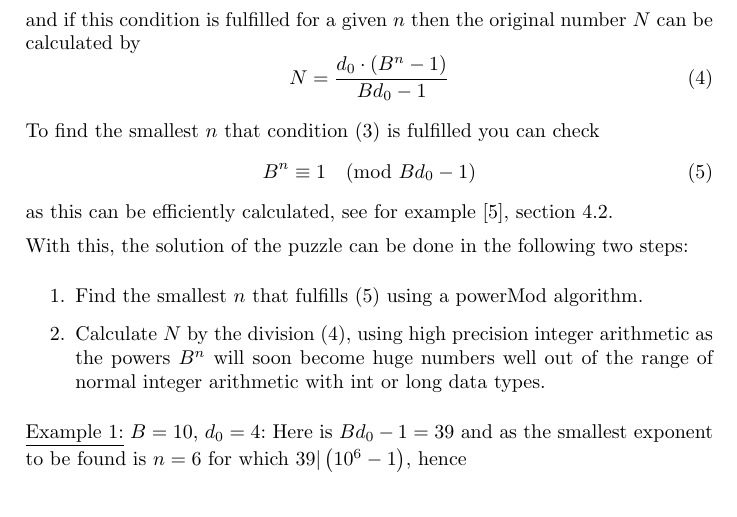
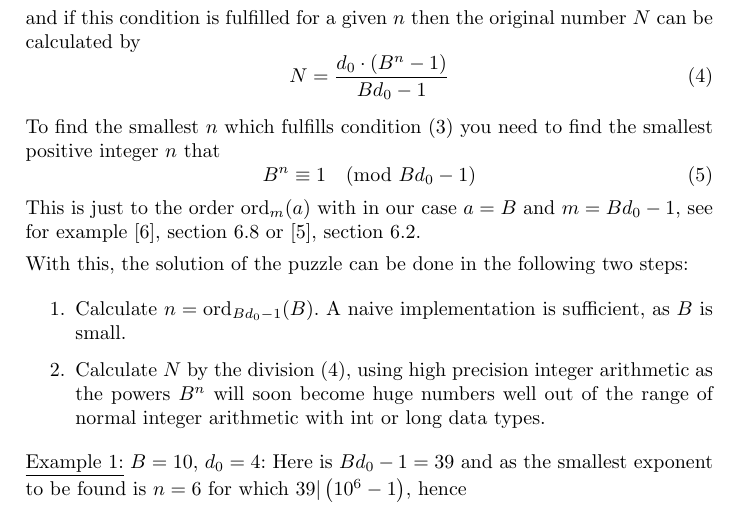
Before and after one commit to MTitz/NumberTheory, a LaTeX document (Java/puzzle_notes.ltx): part of page 5 of 15, cut so that both start at the same text. Compiled offline with pdfLaTeX.

Commit message:
Use notion of order of an integer modulo m for solution of micropuzzle 5

```diff
--- a/Java/puzzle_notes.ltx
+++ b/Java/puzzle_notes.ltx
@@ -1,5 +1,6 @@
 \documentclass[a4paper,10pt]{article}
 \usepackage[utf8]{inputenc}
+\usepackage{amsmath}
 \usepackage{amssymb}
 \usepackage{longtable}
 %\pagestyle{empty}
@@ -12,6 +13,8 @@
 
 \setlength{\parindent}{0pt}
 \setlength{\parskip}{5pt plus 2pt minus 1pt}
+
+\DeclareMathOperator*{\ord}{ord}
 
 \hyphenation{theory}
 
@@ -188,16 +191,15 @@ and if this condition is fulfilled for a given $n$ then the original number $N$
 N = \frac{d_0\cdot\left(B^n-1\right)}{B d_0-1}
 \end{equation}
 
-To find the smallest $n$ that condition (\ref{divCond}) is fulfilled you can check
+To find the smallest $n$ which fulfills condition (\ref{divCond}) you need to find the smallest positive integer $n$ that
 \begin{equation} \label{modCond}
 B^n \equiv 1 \pmod{B d_0 -1}
 \end{equation}
-as this can be efficiently calculated, see for example \cite{Giblin}, section 4.2.
+This is just to the order $\ord_m(a)$ with in our case $a = B$ and $m = B d_0 -1$, see for example \cite{HardyWright}, section 6.8 or \cite{Giblin}, section 6.2.
 
 With this, the solution of the puzzle can be done in the following two steps:
-
 \begin{enumerate}
-\item Find the smallest $n$ that fulfills (\ref{modCond}) using a powerMod algorithm.
+\item Calculate $n = \ord_{Bd_0-1}(B)$. A naive implementation is sufficient, as $B$ is small.
 \item Calculate $N$ by the division (\ref{Ndivision}), using high precision integer arithmetic as the powers $B^n$ will soon become huge numbers well out of the range of normal integer arithmetic with int or long data types.
 \end{enumerate}
 
```
Also changed, not shown: Java/puzzle_notes.pdf, 1 other file.
